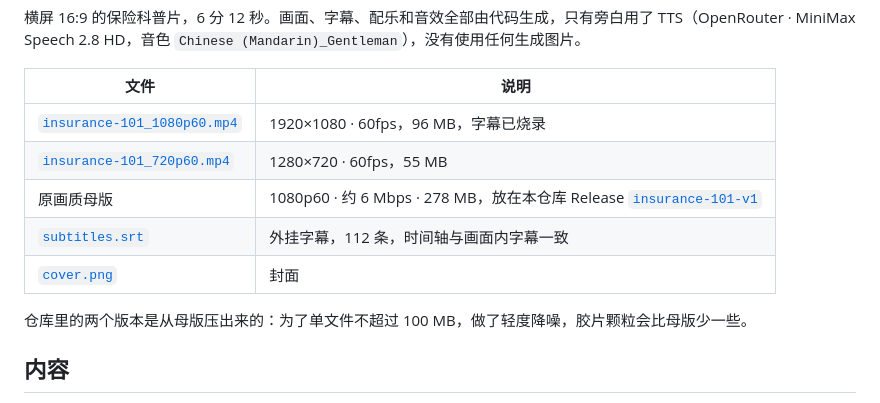
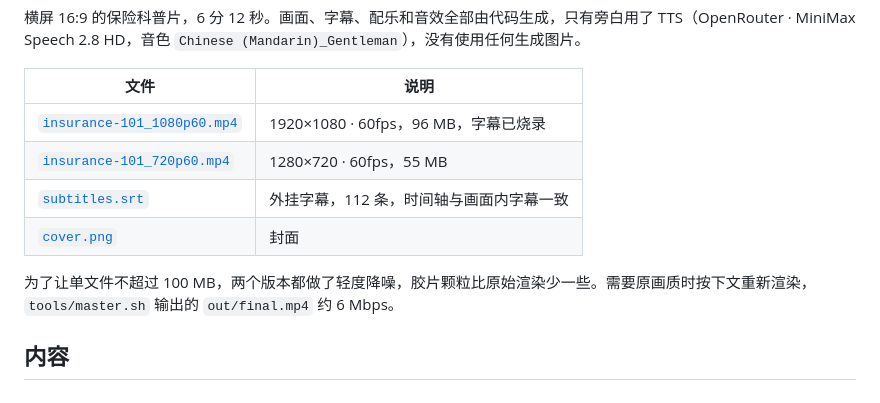
Before and after one commit to kadaliao/agent-token-dashboard, a Markdown page: insurance-101/README.md, the part around the change. GitHub-like rendering.

Commit message:
insurance-101：去掉 Release 母版，README 改为说明如何重新渲染原画质
Co-Authored-By: Claude Opus 5.5 <noreply@anthropic.com>

```diff
--- a/insurance-101/README.md
+++ b/insurance-101/README.md
@@ -8,11 +8,10 @@
 |---|---|
 | [`insurance-101_1080p60.mp4`](insurance-101_1080p60.mp4) | 1920×1080 · 60fps，96 MB，字幕已烧录 |
 | [`insurance-101_720p60.mp4`](insurance-101_720p60.mp4) | 1280×720 · 60fps，55 MB |
-| 原画质母版 | 1080p60 · 约 6 Mbps · 278 MB，放在本仓库 Release [`insurance-101-v1`](https://github.com/kadaliao/videos/releases/tag/insurance-101-v1) |
 | [`subtitles.srt`](subtitles.srt) | 外挂字幕，112 条，时间轴与画面内字幕一致 |
 | [`cover.png`](cover.png) | 封面 |
 
-仓库里的两个版本是从母版压出来的：为了单文件不超过 100 MB，做了轻度降噪，胶片颗粒会比母版少一些。
+为了让单文件不超过 100 MB，两个版本都做了轻度降噪，胶片颗粒比原始渲染少一些。需要原画质时按下文重新渲染，`tools/master.sh` 输出的 `out/final.mp4` 约 6 Mbps。
 
 ## 内容
 
```
